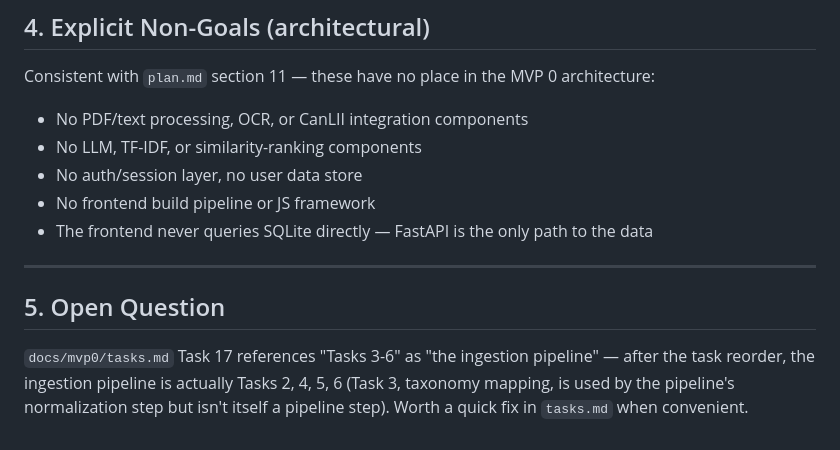
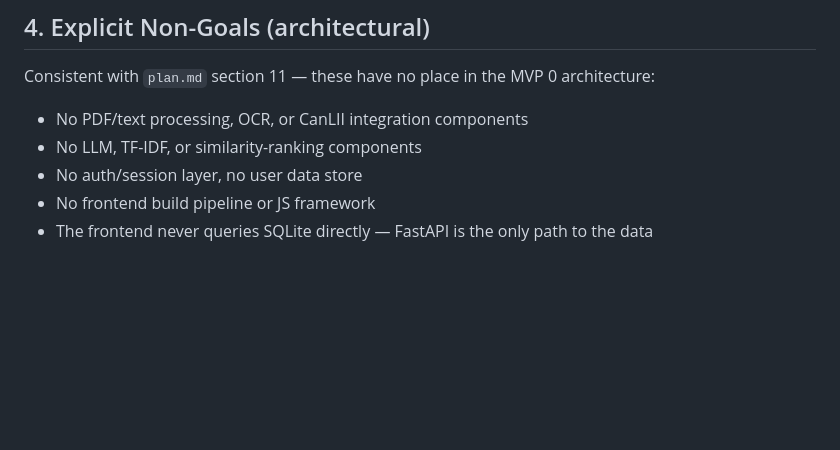
Before and after one commit to thayeylolu/ltb-case-finder, a Markdown page: docs/mvp0/architecture.md, the part around the change. GitHub-like rendering; blank space fills up the shorter version.

```diff
--- a/docs/mvp0/architecture.md
+++ b/docs/mvp0/architecture.md
@@ -120,9 +120,3 @@ Consistent with `plan.md` section 11 — these have no place in the MVP 0 archit
 * No auth/session layer, no user data store
 * No frontend build pipeline or JS framework
 * The frontend never queries SQLite directly — FastAPI is the only path to the data
-
----
-
-## 5. Open Question
-
-`docs/mvp0/tasks.md` Task 17 references "Tasks 3-6" as "the ingestion pipeline" — after the task reorder, the ingestion pipeline is actually Tasks 2, 4, 5, 6 (Task 3, taxonomy mapping, is used by the pipeline's normalization step but isn't itself a pipeline step). Worth a quick fix in `tasks.md` when convenient.
```
Also changed, not shown: docs/mvp0/tasks.md (+1 -1 lines).
